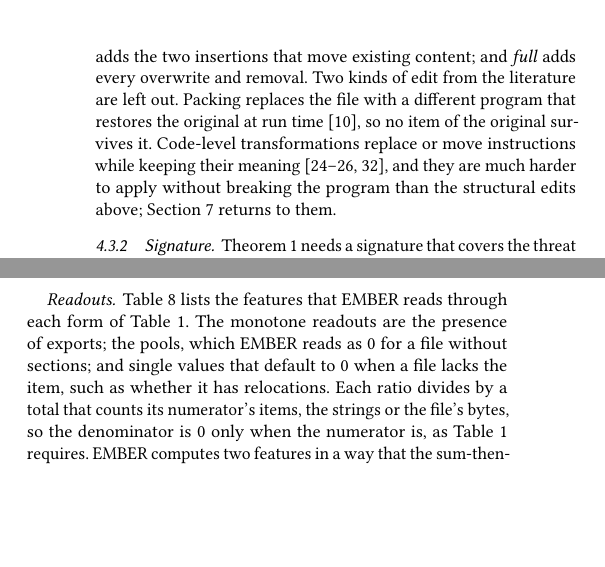
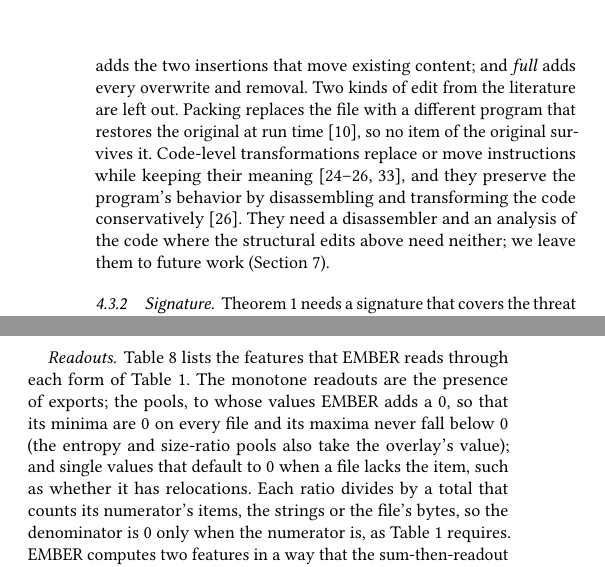
Before and after one commit to lkurlandski/ProvExp, a LaTeX paper (manuscript/main.tex, which reads manuscript/_e_instances.tex, manuscript/_j2_ember.tex): two parts of the columns of pages 7 and 15 of 18, joined at a grey line, cut so that both start at the same text, the shorter picture padded with empty space. Compiled offline with pdfLaTeX.

Commit message:
Manuscript: three small rebuttal fixes (Appendix D's pools, self-maintainability in §3.2, the code-level exclusion in §4.3)
Co-Authored-By: Claude Opus 5.5 <noreply@anthropic.com>

```diff
--- a/manuscript/_e_instances.tex
+++ b/manuscript/_e_instances.tex
@@ -86,8 +86,9 @@ designed for; \emph{shifts} adds the two insertions that move existing content;
 and removal. Two kinds of edit from the literature are left out. Packing replaces the file with a different program
 that restores the original at run time~\cite{demetrio2021adversarial}, so no item of the original survives it.
 Code-level transformations replace or move instructions while keeping their meaning~\cite{song2022mab,
-lucas2021malware,lucas2023adversarial,ling2024wolf}, and they are much harder to apply without breaking the program
-than the structural edits above; \Cref{sec:discussion} returns to them.
+lucas2021malware,lucas2023adversarial,ling2024wolf}, and they preserve the program's behavior by disassembling and
+transforming the code conservatively~\cite{lucas2021malware}. They need a disassembler and an analysis of the code
+where the structural edits above need neither; we leave them to future work (\Cref{sec:discussion}).
 
 \begin{table}[t]
   \caption{The operations of the threat model. Each threat model adds operations to the one above it; the toolkit
--- a/manuscript/_j2_ember.tex
+++ b/manuscript/_j2_ember.tex
@@ -14,8 +14,9 @@ after the last section, header fields, imports, libraries, exports, the certific
 which contains the program's entry point.
 
 \paragraph{Readouts.} \Cref{tab:ember:readouts} lists the features that EMBER reads through each form of
-\Cref{tab:fw:readouts}. The monotone readouts are the presence of exports; the pools, which EMBER reads as 0 for a file
-without sections; and single values that default to 0 when a file lacks the item, such as whether it has
+\Cref{tab:fw:readouts}. The monotone readouts are the presence of exports; the pools, to whose values EMBER adds a 0, so
+that its minima are 0 on every file and its maxima never fall below 0 (the entropy and size-ratio pools also take the
+overlay's value); and single values that default to 0 when a file lacks the item, such as whether it has
 relocations. Each ratio divides by a total that counts its numerator's items, the strings or the file's bytes, so the
 denominator is 0 only when the numerator is, as \Cref{tab:fw:readouts} requires. EMBER computes two features in a way
 that the sum-then-readout form does not allow as written, and we write them over sums
```
Also changed, not shown: manuscript/_d_framework.tex (+2 -1 lines), manuscript/main.bib (+9 -0 lines).
